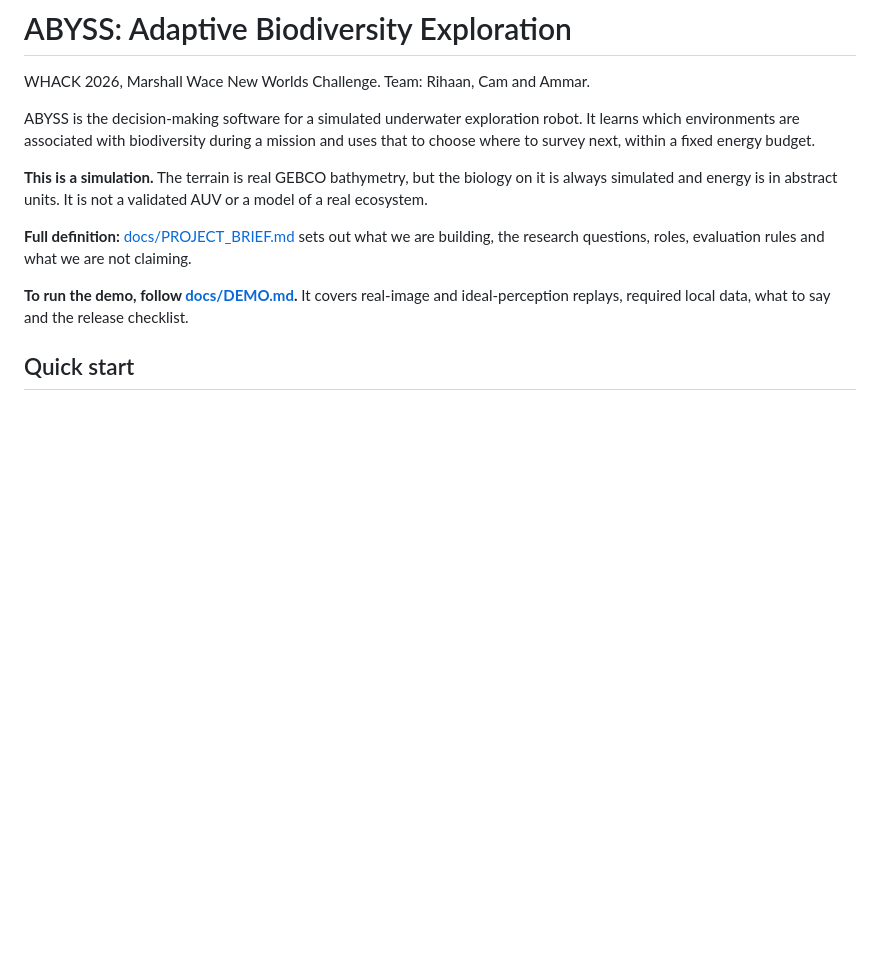
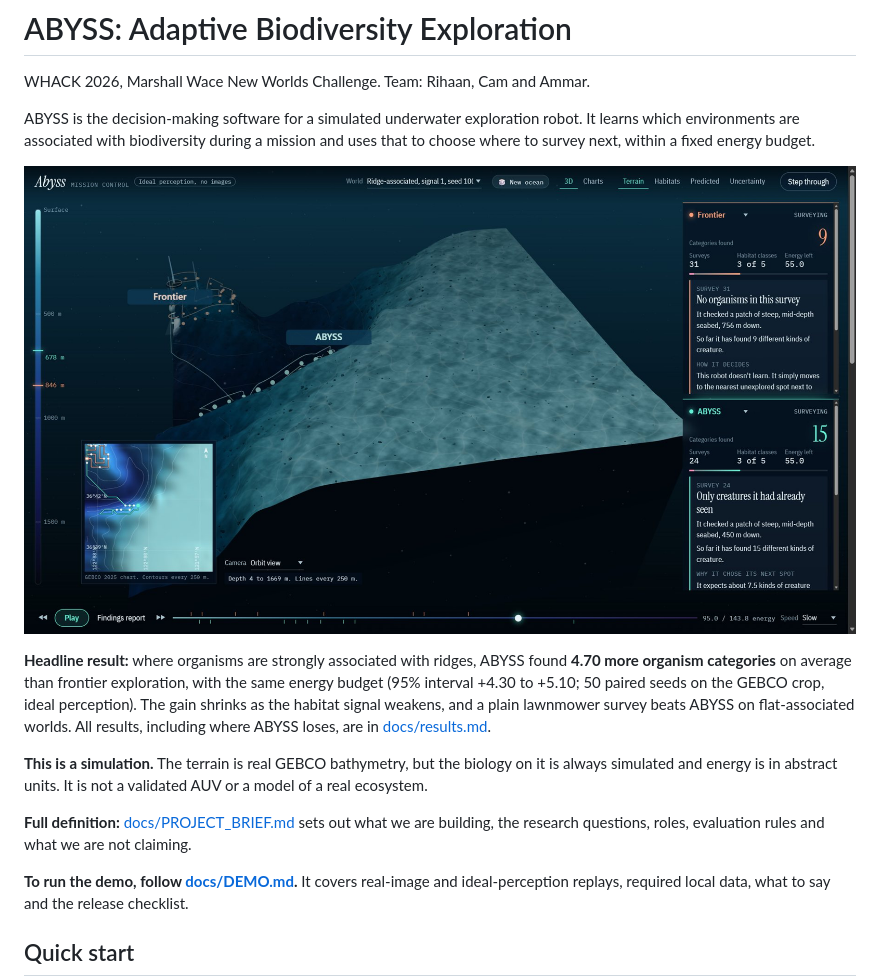
Before and after one commit to Rihaan5126/Abyss-AI, a Markdown page: README.md, the part around the change. Drawn GitHub-style; pictures changed too: docs/images/mission-control.jpg (added); blank space fills up the shorter version.

```diff
--- a/README.md
+++ b/README.md
@@ -5,6 +5,15 @@ WHACK 2026, Marshall Wace New Worlds Challenge. Team: Rihaan, Cam and Ammar.
 ABYSS is the decision-making software for a simulated underwater exploration robot. It
 learns which environments are associated with biodiversity during a mission and uses
 that to choose where to survey next, within a fixed energy budget.
+
+![ABYSS Mission Control: the ABYSS and Frontier robots exploring real GEBCO seafloor in 3D, with live category counts](docs/images/mission-control.jpg)
+
+**Headline result:** where organisms are strongly associated with ridges, ABYSS found
+**4.70 more organism categories** on average than frontier exploration, with the same
+energy budget (95% interval +4.30 to +5.10; 50 paired seeds on the GEBCO crop, ideal
+perception). The gain shrinks as the habitat signal weakens, and a plain lawnmower survey
+beats ABYSS on flat-associated worlds. All results, including where ABYSS loses, are in
+[docs/results.md](docs/results.md).
 
 **This is a simulation.** The terrain is real GEBCO bathymetry, but the biology on it is
 always simulated and energy is in abstract units. It is not a validated AUV or a model
```
Also changed, not shown: docs/results.md (+5 -2 lines), 1 other file.
